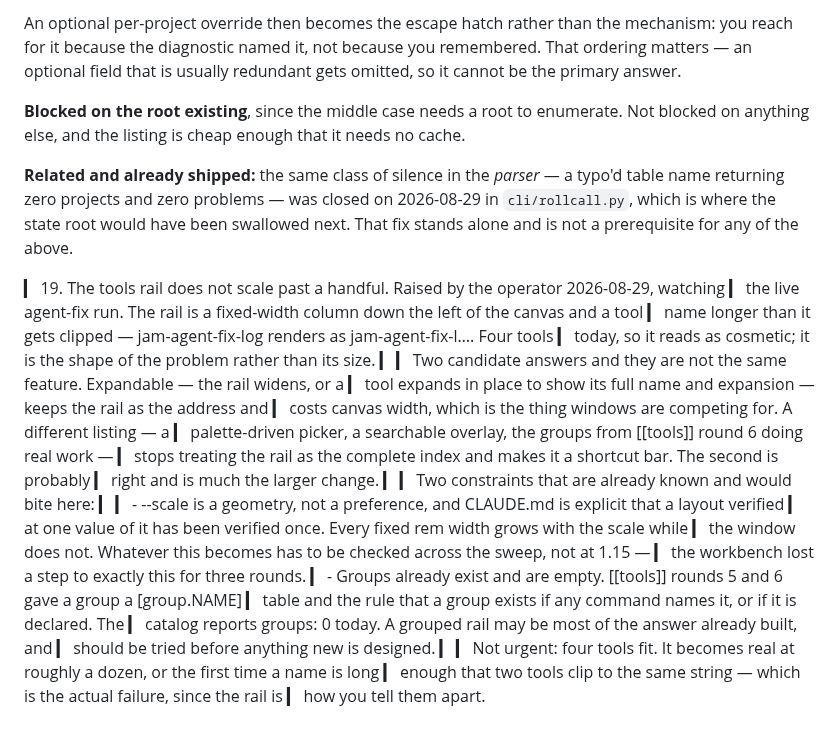
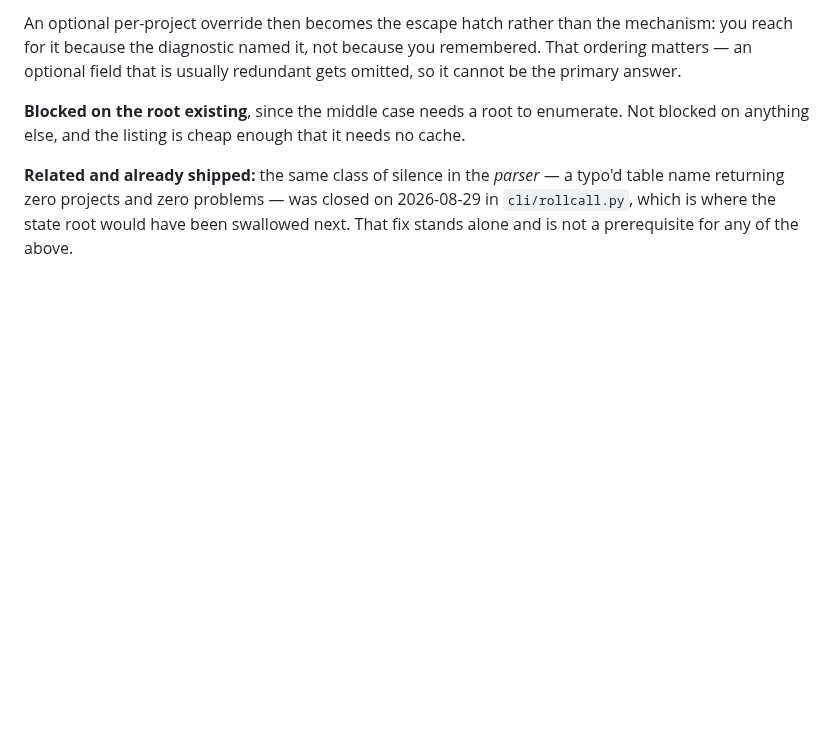
Before and after one commit to skyrowlabs/sky-boss, a Markdown page: docs/open.md, the part around one of its changes. Drawn GitHub-style; blank space fills up the shorter version.

```diff
--- a/docs/open.md
+++ b/docs/open.md
@@ -518,31 +597,3 @@ anything else, and the listing is cheap enough that it needs no cache.
 returning zero projects and zero problems — was closed on 2026-08-29 in `cli/rollcall.py`, which is
 where the state root would have been swallowed next. That fix stands alone and is not a prerequisite
 for any of the above.
-
-
-▎ 19. The tools rail does not scale past a handful. Raised by the operator 2026-08-29, watching
-▎ the live agent-fix run. The rail is a fixed-width column down the left of the canvas and a tool
-▎ name longer than it gets clipped — jam-agent-fix-log renders as jam-agent-fix-l…. Four tools
-▎ today, so it reads as cosmetic; it is the shape of the problem rather than its size.
-▎
-▎ Two candidate answers and they are not the same feature. Expandable — the rail widens, or a
-▎ tool expands in place to show its full name and expansion — keeps the rail as the address and
-▎ costs canvas width, which is the thing windows are competing for. A different listing — a
-▎ palette-driven picker, a searchable overlay, the groups from [[tools]] round 6 doing real work —
-▎ stops treating the rail as the complete index and makes it a shortcut bar. The second is probably
-▎ right and is much the larger change.
-▎
-▎ Two constraints that are already known and would bite here:
-▎
-▎ - --scale is a geometry, not a preference, and CLAUDE.md is explicit that a layout verified
-▎   at one value of it has been verified once. Every fixed rem width grows with the scale while
-▎   the window does not. Whatever this becomes has to be checked across the sweep, not at 1.15 —
-▎   the workbench lost a step to exactly this for three rounds.
-▎ - Groups already exist and are empty. [[tools]] rounds 5 and 6 gave a group a [group.NAME]
-▎   table and the rule that a group exists if any command names it, or if it is declared. The
-▎   catalog reports groups: 0 today. A grouped rail may be most of the answer already built, and
-▎   should be tried before anything new is designed.
-▎
-▎ Not urgent: four tools fit. It becomes real at roughly a dozen, or the first time a name is long
-▎ enough that two tools clip to the same string — which is the actual failure, since the rail is
-▎ how you tell them apart.
```
Also changed, not shown: other parts of docs/open.md (+79 -0 lines).
